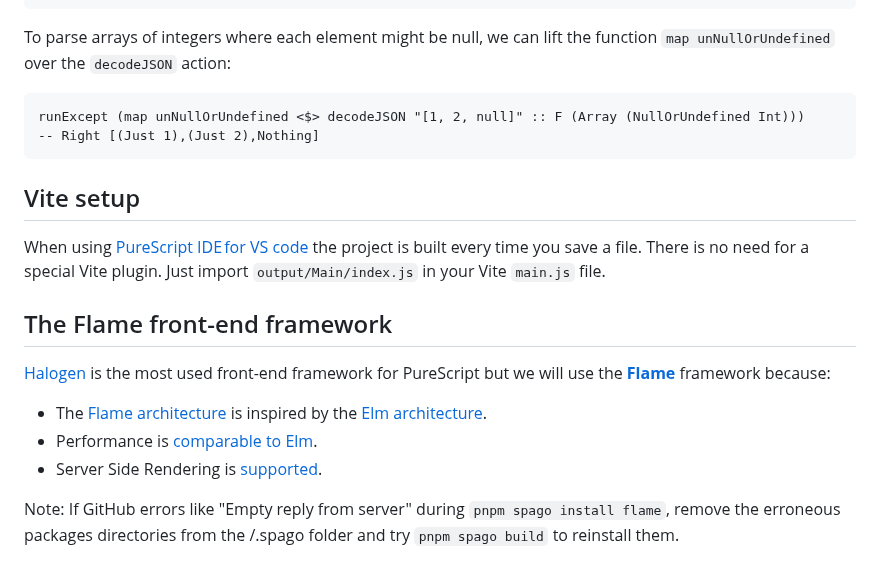
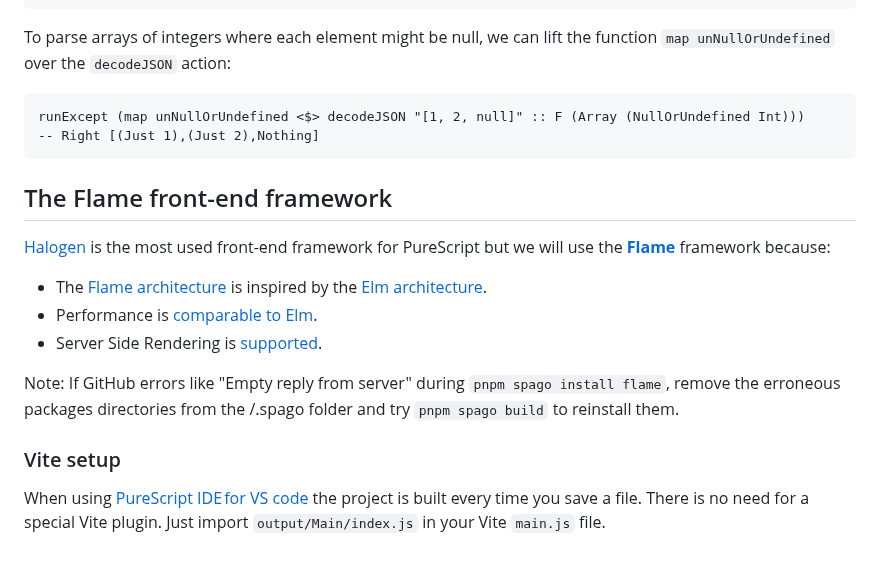
Before and after one commit to laurentpayot/purescript-for-elm-developers, a Markdown page: README.md, the part around the change. GitHub-like rendering.

Commit message:
Vite setup inside Flame section

````diff
--- a/README.md
+++ b/README.md
@@ -1181,10 +1181,6 @@ runExcept (map unNullOrUndefined <$> decodeJSON "[1, 2, null]" :: F (Array (Null
 -- Right [(Just 1),(Just 2),Nothing]
 ```
 
-## Vite setup
-
-When using [PureScript IDE for VS code](https://marketplace.visualstudio.com/items/nwolverson.ide-purescript) the project is built every time you save a file. There is no need for a special Vite plugin. Just import `output/Main/index.js` in your Vite `main.js` file.
-
 ## The Flame front-end framework
 
 [Halogen](https://purescript-halogen.github.io/purescript-halogen/) is the most used front-end framework for PureScript but we will use the [**Flame**](https://flame.asafe.dev/) framework because:
@@ -1194,3 +1190,7 @@ When using [PureScript IDE for VS code](https://marketplace.visualstudio.com/i
 - Server Side Rendering is [supported](https://flame.asafe.dev/rendering).
 
 Note: If GitHub errors like "Empty reply from server" during `pnpm spago install flame`, remove the erroneous packages directories from the /.spago folder and try `pnpm spago build` to reinstall them.
+
+### Vite setup
+
+When using [PureScript IDE for VS code](https://marketplace.visualstudio.com/items/nwolverson.ide-purescript) the project is built every time you save a file. There is no need for a special Vite plugin. Just import `output/Main/index.js` in your Vite `main.js` file.
````
